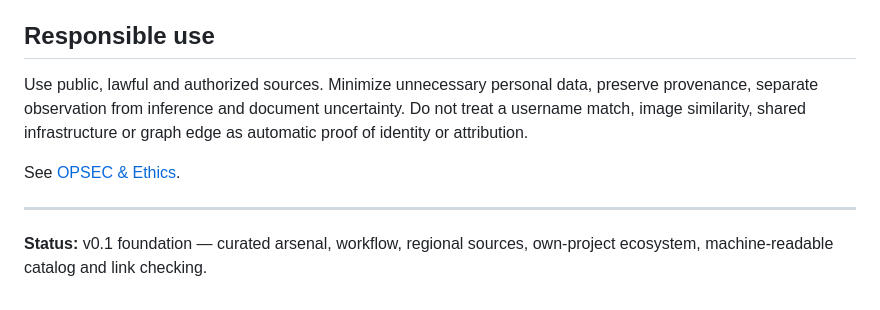
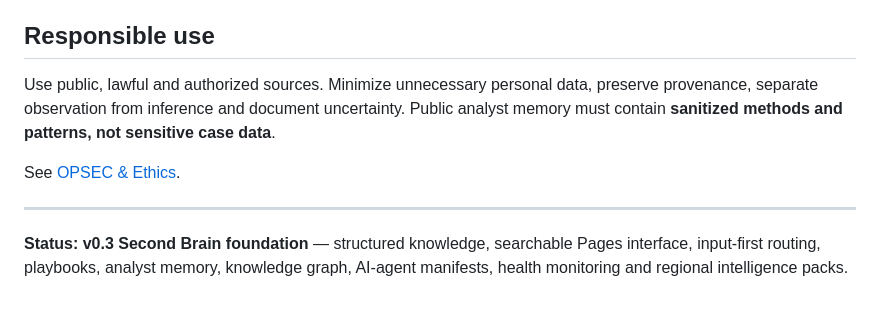
Before and after one commit to Ridd1kulusC0d3r/The-Pensieve-OSINT, a Markdown page: README.md, the part around one of its changes. Drawn GitHub-style.

```diff
--- a/README.md
+++ b/README.md
@@ -103,10 +135,10 @@ Tools can disappear, become paid, break APIs or quietly change behavior. Link va
 
 ## Responsible use
 
-Use public, lawful and authorized sources. Minimize unnecessary personal data, preserve provenance, separate observation from inference and document uncertainty. Do not treat a username match, image similarity, shared infrastructure or graph edge as automatic proof of identity or attribution.
+Use public, lawful and authorized sources. Minimize unnecessary personal data, preserve provenance, separate observation from inference and document uncertainty. Public analyst memory must contain **sanitized methods and patterns, not sensitive case data**.
 
 See [OPSEC & Ethics](docs/OPSEC-ETHICS.md).
 
 ---
 
-**Status:** v0.1 foundation — curated arsenal, workflow, regional sources, own-project ecosystem, machine-readable catalog and link checking.
+**Status: v0.3 Second Brain foundation** — structured knowledge, searchable Pages interface, input-first routing, playbooks, analyst memory, knowledge graph, AI-agent manifests, health monitoring and regional intelligence packs.
```
Also changed, not shown: other parts of README.md (+105 -73 lines).
